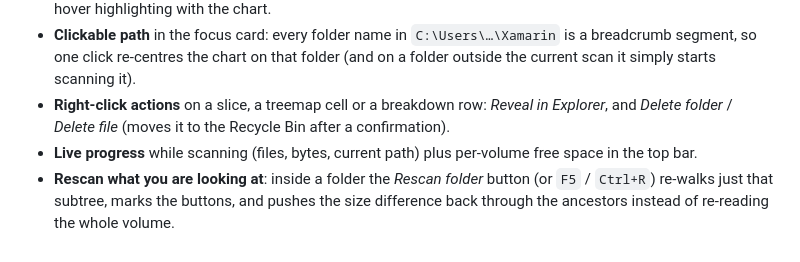
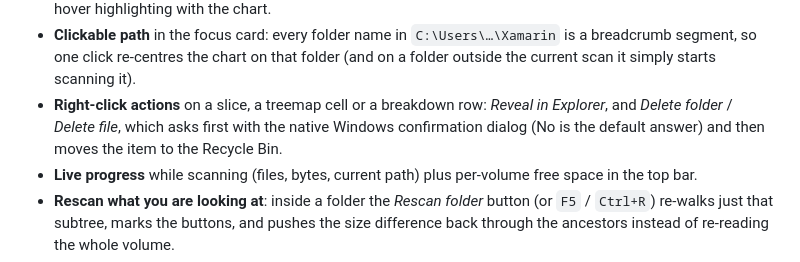
Before and after one commit to spajce/disk-scanner, a Markdown page: README.md, the part around one of its changes. Rendered like a GitHub page.

```diff
--- a/README.md
+++ b/README.md
@@ -31,8 +31,8 @@ level at once, sized by bytes or by file count, in the spirit of the classic Sca
   breadcrumb segment, so one click re-centres the chart on that folder (and on a folder
   outside the current scan it simply starts scanning it).
 - **Right-click actions** on a slice, a treemap cell or a breakdown row: *Reveal in
-  Explorer*, and *Delete folder* / *Delete file* (moves it to the Recycle Bin after a
-  confirmation).
+  Explorer*, and *Delete folder* / *Delete file*, which asks first with the native Windows
+  confirmation dialog (No is the default answer) and then moves the item to the Recycle Bin.
 - **Live progress** while scanning (files, bytes, current path) plus per-volume free space
   in the top bar.
 - **Rescan what you are looking at**: inside a folder the *Rescan folder* button (or
```
Also changed, not shown: other parts of README.md (+12 -6 lines), docs/heatmap.png, docs/screenshot.png, docs/treemap.png, 11 other files.
